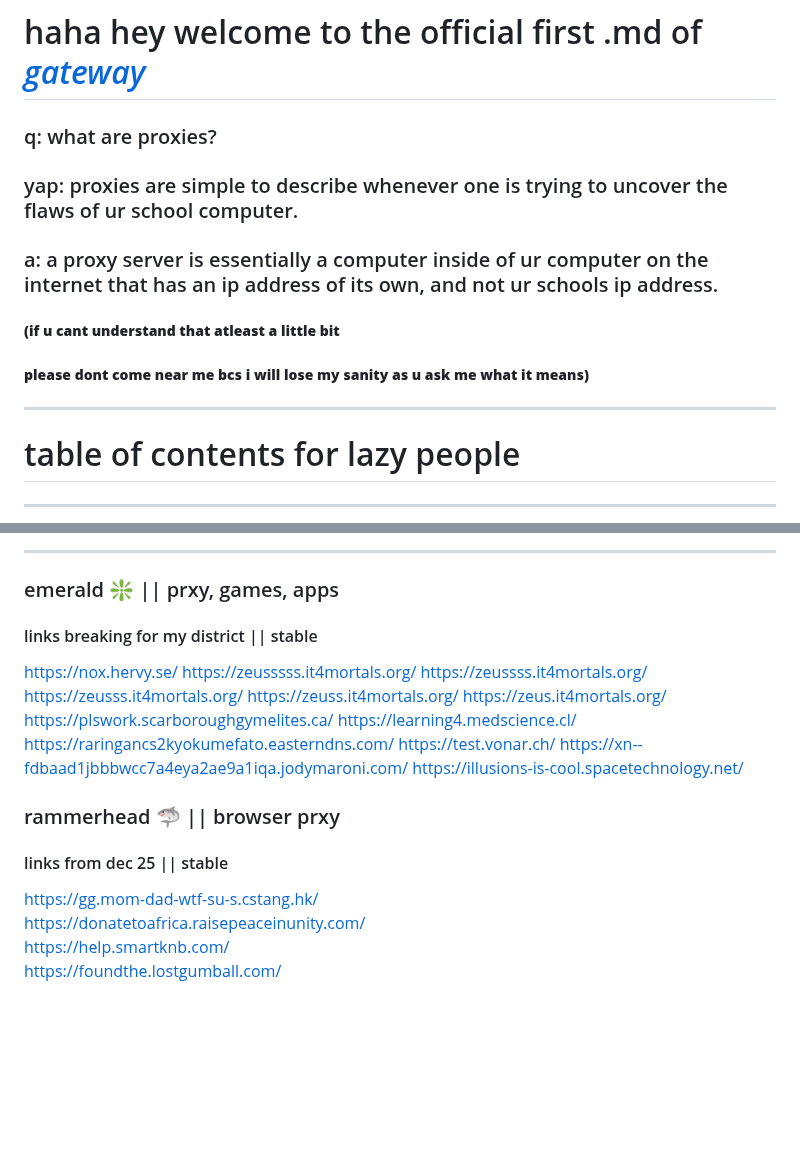
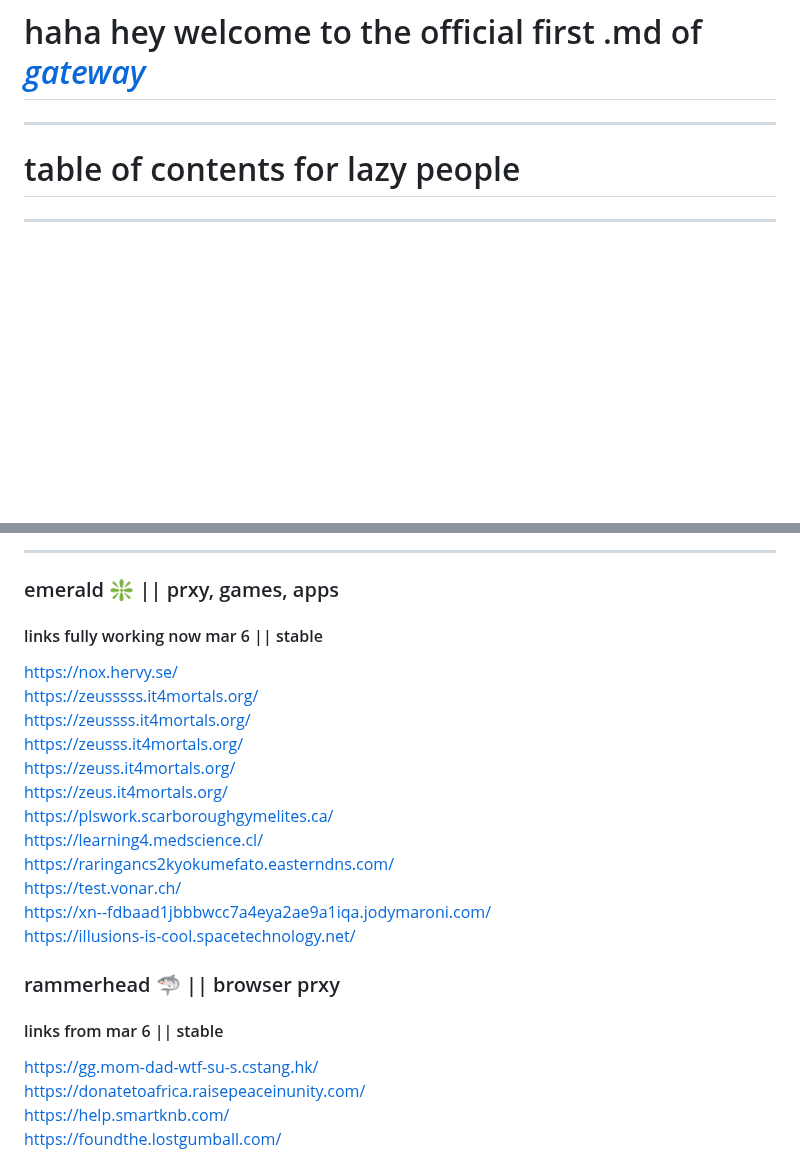
Before and after one commit to grim524/gateway, a Markdown page: bypasses/prxies.md, 2 parts joined by grey strips. GitHub-like rendering; blank space fills up the shorter version.

```diff
--- a/bypasses/prxies.md
+++ b/bypasses/prxies.md
@@ -1,10 +1,6 @@
 # haha hey welcome to the official first .md of [*gateway*](https://github.com/nuunya/lol)
-### q: what are proxies?
-### yap: proxies are simple to describe whenever one is trying to uncover the flaws of ur school computer.
-### a: a proxy server is essentially a computer inside of ur computer on the internet that has an ip address of its own, and not ur schools ip address.
-##### **(if u cant understand that atleast a little bit**
-##### **please dont come near me bcs i will lose my sanity as u ask me what it means)**
 ---
+
 # table of contents for lazy people
 ---
 ### **[emerald ❇](https://github.com/nuunya/lol/blob/main/bypasses/prxies.md#emerald---prxy-games-apps)**
@@ -34,22 +30,22 @@
 ---
 
 ### emerald ❇ || prxy, games, apps
-#### links breaking for my district || stable
-https://nox.hervy.se/
-https://zeusssss.it4mortals.org/
-https://zeussss.it4mortals.org/
-https://zeusss.it4mortals.org/
-https://zeuss.it4mortals.org/
-https://zeus.it4mortals.org/
-https://plswork.scarboroughgymelites.ca/
-https://learning4.medscience.cl/
-https://raringancs2kyokumefato.easterndns.com/
-https://test.vonar.ch/
-https://xn--fdbaad1jbbbwcc7a4eya2ae9a1iqa.jodymaroni.com/
-https://illusions-is-cool.spacetechnology.net/
+#### links fully working now mar 6 || stable
+https://nox.hervy.se/ <br>
+https://zeusssss.it4mortals.org/ <br>
+https://zeussss.it4mortals.org/ <br>
+https://zeusss.it4mortals.org/ <br>
+https://zeuss.it4mortals.org/ <br>
+https://zeus.it4mortals.org/ <br>
+https://plswork.scarboroughgymelites.ca/ <br>
+https://learning4.medscience.cl/ <br>
+https://raringancs2kyokumefato.easterndns.com/ <br>
+https://test.vonar.ch/ <br>
+https://xn--fdbaad1jbbbwcc7a4eya2ae9a1iqa.jodymaroni.com/ <br>
+https://illusions-is-cool.spacetechnology.net/ <br>
 
 ### rammerhead 🦈 || browser prxy
-#### links from dec 25 || stable
+#### links from mar 6 || stable
 https://gg.mom-dad-wtf-su-s.cstang.hk/     <br>
 https://donatetoafrica.raisepeaceinunity.com/     <br>
 https://help.smartknb.com/     <br>
```
